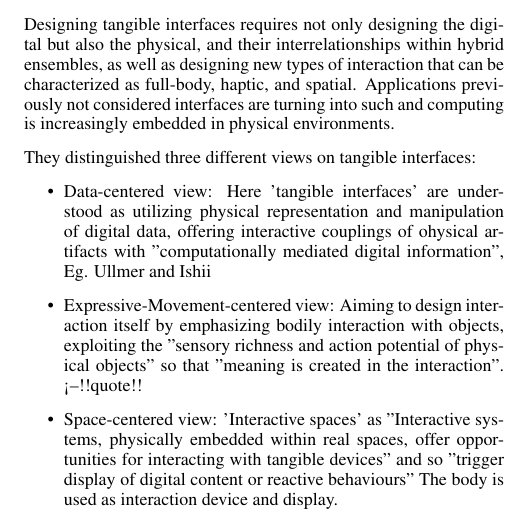
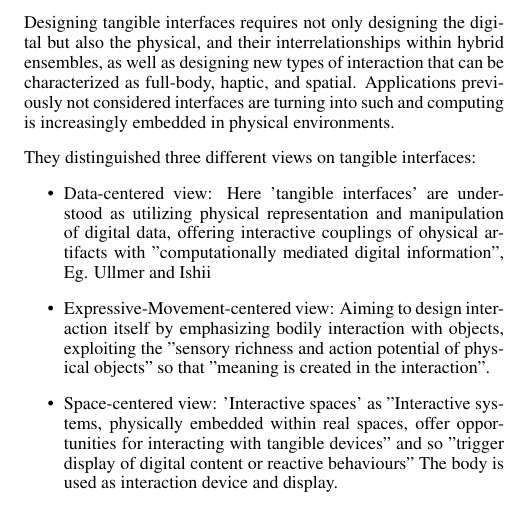
Before and after one commit to Pro90/Seminar-aus-Computergraphik, a LaTeX paper (latex/template.tex, which reads latex/chapters/design.tex): part of one column of page 3 of 9, cut so that both start at the same text. Compiled offline with pdfLaTeX.

Commit message:
kleine ausbesserung in design

```diff
--- a/latex/chapters/design.tex
+++ b/latex/chapters/design.tex
@@ -94,7 +94,7 @@ Applications previously not considered interfaces are turning into such and comp
 They distinguished three different views on tangible interfaces:
 \begin{itemize}
 \item Data-centered view: Here 'tangible interfaces' are understood as utilizing physical representation and manipulation of digital data, offering interactive couplings of ohysical artifacts with "computationally mediated digital information", Eg. Ullmer and Ishii
-\item Expressive-Movement-centered view: Aiming to design interaction itself by emphasizing bodily interaction with objects, exploiting the "sensory richness and action potential of physical objects" so that "meaning is created in the interaction". <--!!quote!!
+\item Expressive-Movement-centered view: Aiming to design interaction itself by emphasizing bodily interaction with objects, exploiting the "sensory richness and action potential of physical objects" so that "meaning is created in the interaction".
 \item Space-centered view: 'Interactive spaces' as "Interactive systems, physically embedded within real spaces, offer opportunities for interacting with tangible devices" and so "trigger display of digital content or reactive behaviours" The body is used as interaction device and display.
 \end{itemize}
 
```
